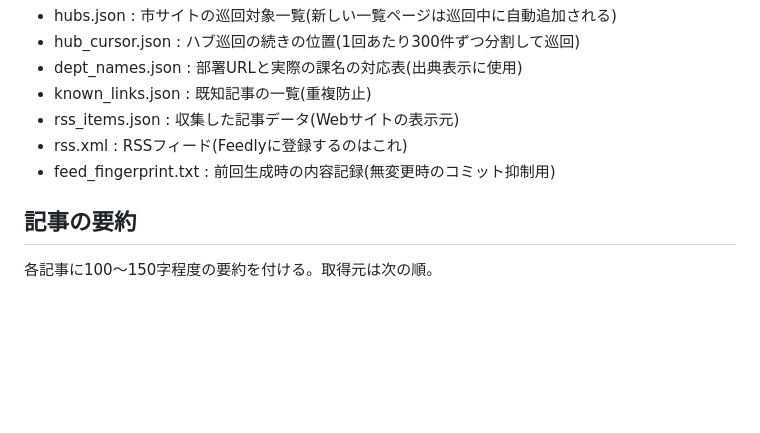
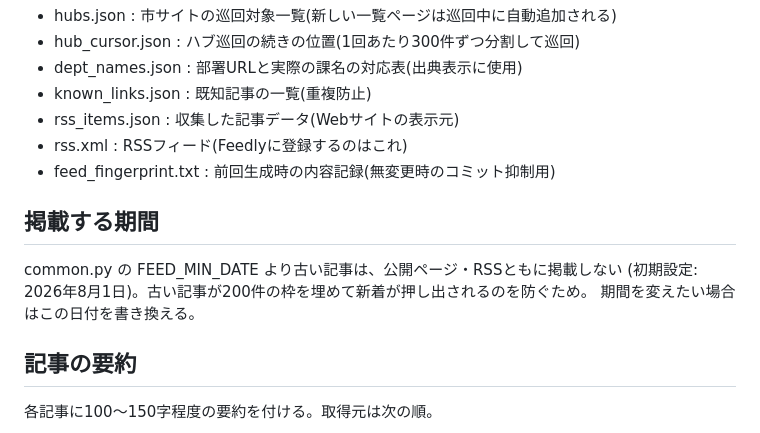
Before and after one commit to Sudanie2/omihachiman-rss, a Markdown page: README.md, the part around the change. GitHub-like rendering; blank space fills up the shorter version.

```diff
--- a/README.md
+++ b/README.md
@@ -58,6 +58,12 @@ RSS(rss.xml)とWebサイト(index.html / GitHub Pages)で公開する仕組み
 - rss.xml : RSSフィード(Feedlyに登録するのはこれ)
 - feed_fingerprint.txt : 前回生成時の内容記録(無変更時のコミット抑制用)
 
+## 掲載する期間
+
+common.py の FEED_MIN_DATE より古い記事は、公開ページ・RSSともに掲載しない
+(初期設定: 2026年8月1日)。古い記事が200件の枠を埋めて新着が押し出されるのを防ぐため。
+期間を変えたい場合はこの日付を書き換える。
+
 ## 記事の要約
 
 各記事に100〜150字程度の要約を付ける。取得元は次の順。
```
